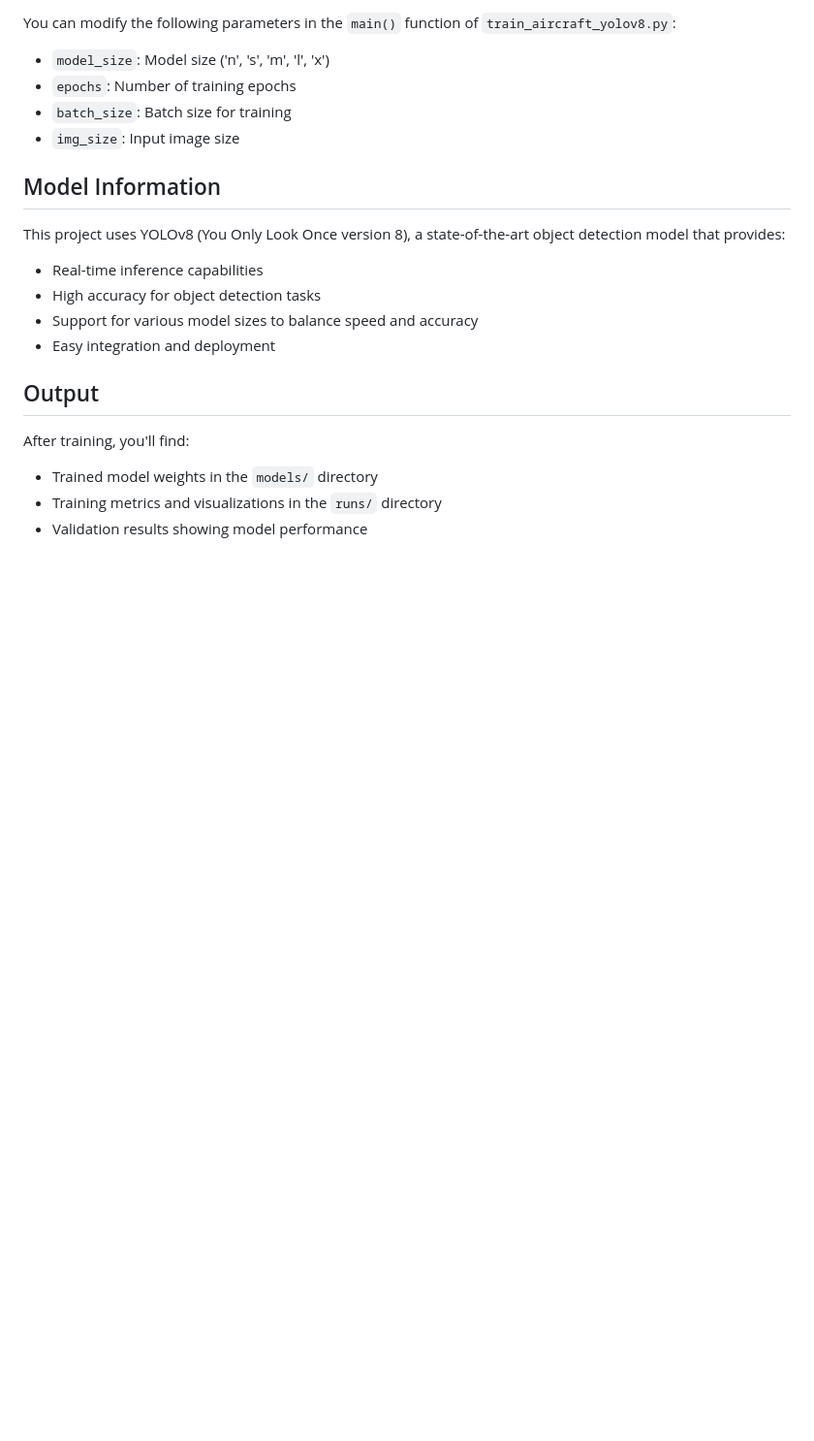
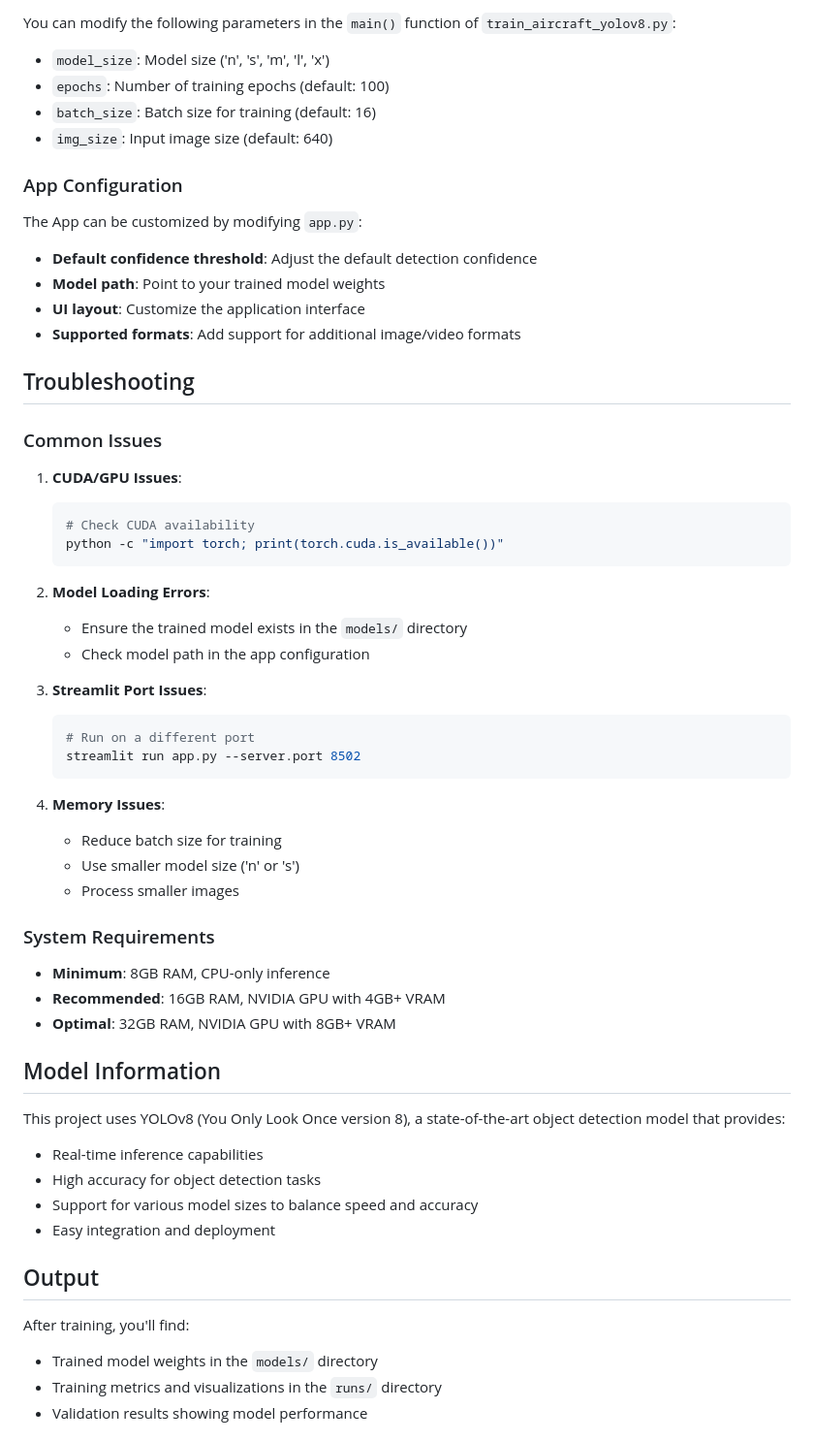
Before and after one commit to rishiakkala/Aircraft-Detection-Using-YOLOv8, a Markdown page: README.md, the part around the change printed below. Shown: that part at 97% size. GitHub-like rendering; blank space fills up the shorter version.

````diff
--- a/README.md
+++ b/README.md
@@ -115,9 +226,49 @@ The script will:
 You can modify the following parameters in the `main()` function of `train_aircraft_yolov8.py`:
 
 - `model_size`: Model size ('n', 's', 'm', 'l', 'x')
-- `epochs`: Number of training epochs
-- `batch_size`: Batch size for training
-- `img_size`: Input image size
+- `epochs`: Number of training epochs (default: 100)
+- `batch_size`: Batch size for training (default: 16)
+- `img_size`: Input image size (default: 640)
+
+### App Configuration
+
+The App can be customized by modifying `app.py`:
+
+- **Default confidence threshold**: Adjust the default detection confidence
+- **Model path**: Point to your trained model weights
+- **UI layout**: Customize the application interface
+- **Supported formats**: Add support for additional image/video formats
+
+## Troubleshooting
+
+### Common Issues
+
+1. **CUDA/GPU Issues**:
+   ```bash
+   # Check CUDA availability
+   python -c "import torch; print(torch.cuda.is_available())"
+   ```
+
+2. **Model Loading Errors**:
+   - Ensure the trained model exists in the `models/` directory
+   - Check model path in the app configuration
+
+3. **Streamlit Port Issues**:
+   ```bash
+   # Run on a different port
+   streamlit run app.py --server.port 8502
+   ```
+
+4. **Memory Issues**:
+   - Reduce batch size for training
+   - Use smaller model size ('n' or 's')
+   - Process smaller images
+
+### System Requirements
+
+- **Minimum**: 8GB RAM, CPU-only inference
+- **Recommended**: 16GB RAM, NVIDIA GPU with 4GB+ VRAM
+- **Optimal**: 32GB RAM, NVIDIA GPU with 8GB+ VRAM
 
 ## Model Information
 
````
Also changed, not shown: other parts of README.md (+126 -15 lines).
